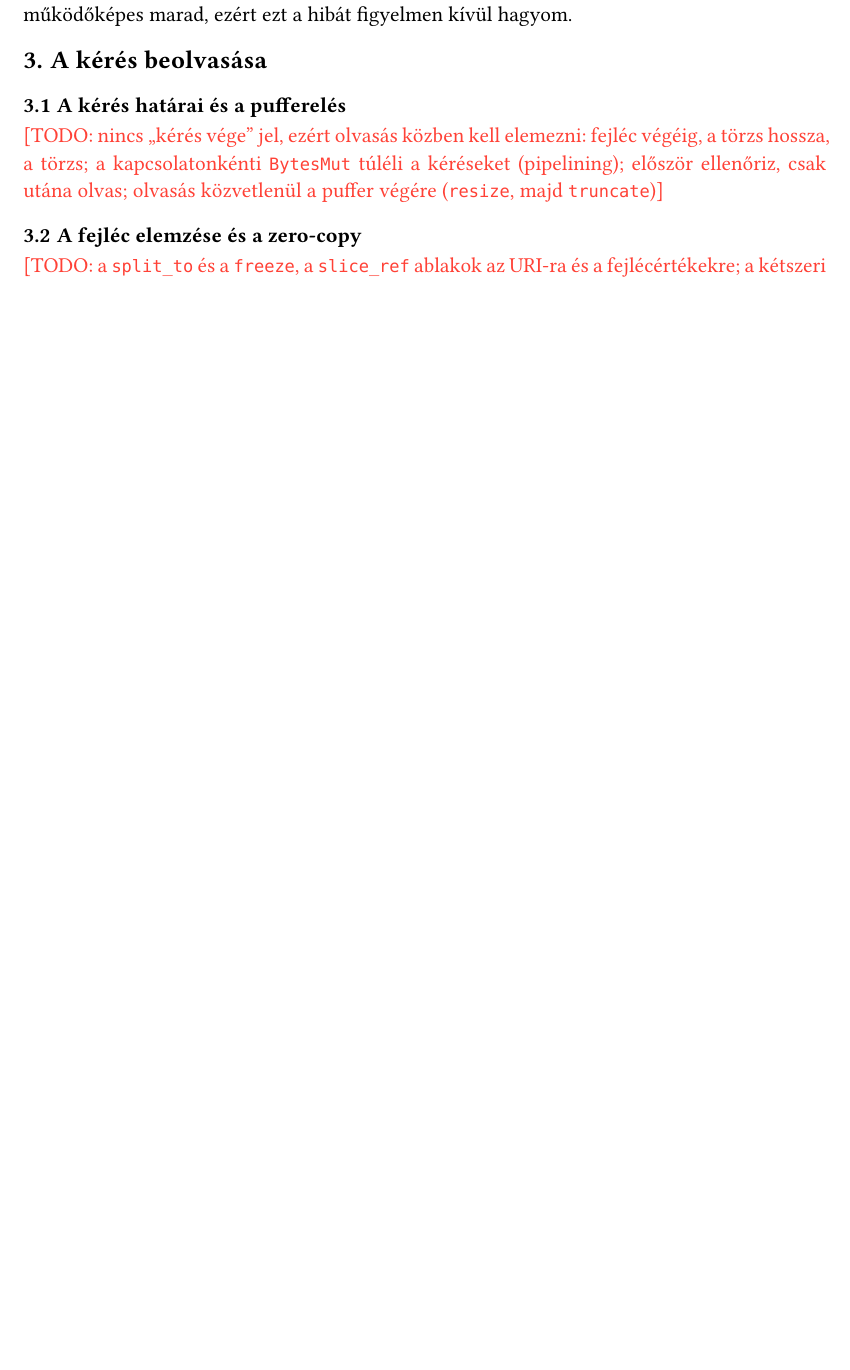
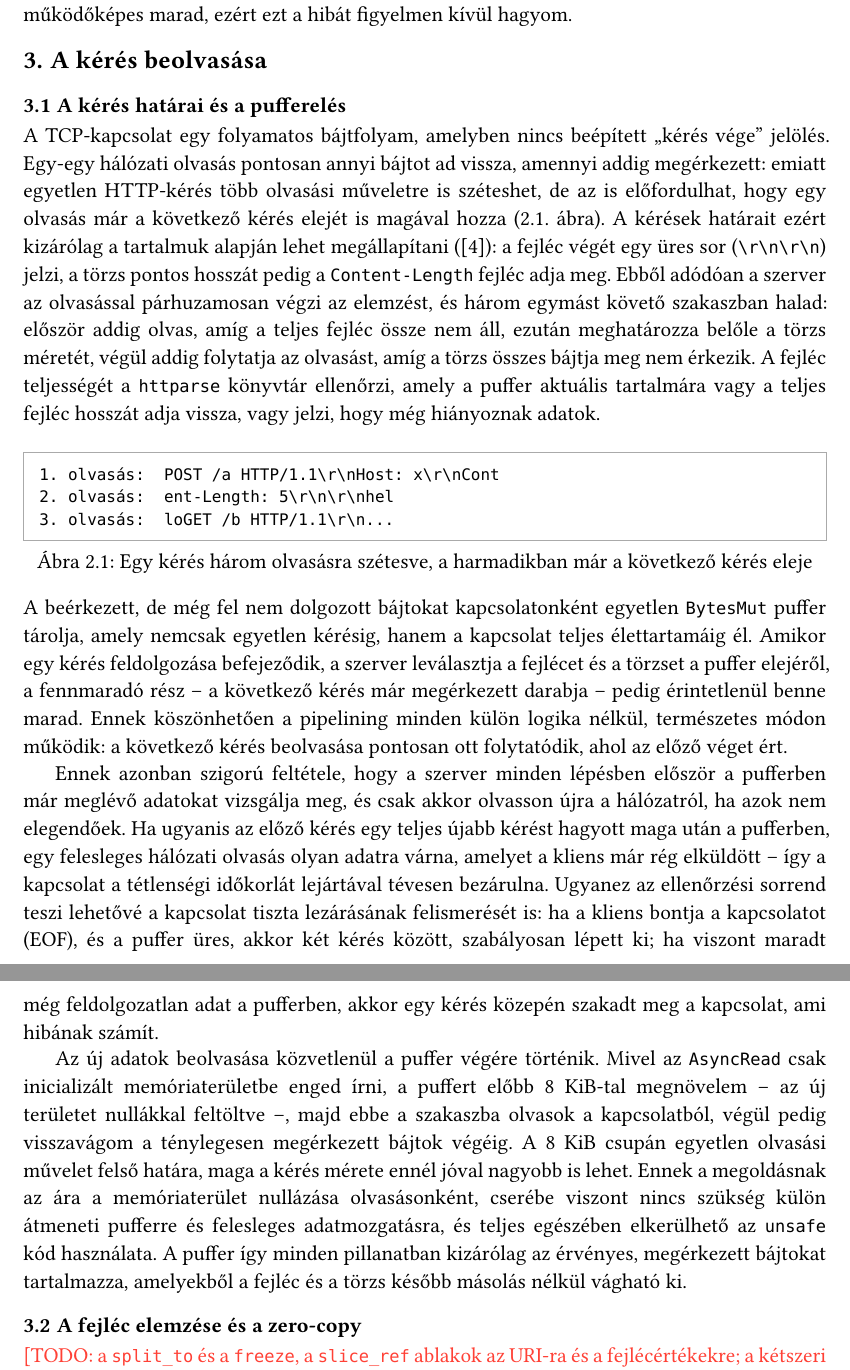
Before and after one commit to Zodey-hub/szakdolgozat, a Typst document (szakdolgozat.typ): part of page 11 of 17 before the commit and two parts of pages 11 and 12 of 18 after it, the two joined at a grey line, cut so that both start at the same text, the shorter picture padded with empty space. Compiled offline with Typst 0.15; a missing font is replaced by an installed copy or a similar font.

Commit message:
1.3 A kérés határai és a pufferelés

````diff
--- a/szakdolgozat.typ
+++ b/szakdolgozat.typ
@@ -352,7 +352,35 @@ Ha az opció beállítása valamiért mégsem sikerül, a kapcsolat ettől még
 
 === A kérés határai és a pufferelés
 
-#todo[nincs „kérés vége” jel, ezért olvasás közben kell elemezni: fejléc végéig, a törzs hossza, a törzs; a kapcsolatonkénti `BytesMut` túléli a kéréseket (pipelining); először ellenőriz, csak utána olvas; olvasás közvetlenül a puffer végére (`resize`, majd `truncate`)]
+A TCP-kapcsolat egy folyamatos bájtfolyam, amelyben nincs beépített „kérés vége” jelölés.
+Egy-egy hálózati olvasás pontosan annyi bájtot ad vissza, amennyi addig megérkezett: emiatt egyetlen HTTP-kérés több olvasási műveletre is széteshet, de az is előfordulhat, hogy egy olvasás már a következő kérés elejét is magával hozza (@fig:olvasasok. ábra).
+A kérések határait ezért kizárólag a tartalmuk alapján lehet megállapítani (@rfc9112): a fejléc végét egy üres sor (`\r\n\r\n`) jelzi, a törzs pontos hosszát pedig a `Content-Length` fejléc adja meg.
+Ebből adódóan a szerver az olvasással párhuzamosan végzi az elemzést, és három egymást követő szakaszban halad: először addig olvas, amíg a teljes fejléc össze nem áll, ezután meghatározza belőle a törzs méretét, végül addig folytatja az olvasást, amíg a törzs összes bájtja meg nem érkezik.
+A fejléc teljességét a `httparse` könyvtár ellenőrzi, amely a puffer aktuális tartalmára vagy a teljes fejléc hosszát adja vissza, vagy jelzi, hogy még hiányoznak adatok.
+
+#figure(
+  ```
+  1. olvasás:  POST /a HTTP/1.1\r\nHost: x\r\nCont
+  2. olvasás:  ent-Length: 5\r\n\r\nhel
+  3. olvasás:  loGET /b HTTP/1.1\r\n...
+  ```,
+  kind: image,
+  caption: [Egy kérés három olvasásra szétesve, a harmadikban már a következő kérés eleje],
+) <fig:olvasasok>
+
+A beérkezett, de még fel nem dolgozott bájtokat kapcsolatonként egyetlen `BytesMut` puffer tárolja, amely nemcsak egyetlen kérésig, hanem a kapcsolat teljes élettartamáig él.
+Amikor egy kérés feldolgozása befejeződik, a szerver leválasztja a fejlécet és a törzset a puffer elejéről, a fennmaradó rész – a következő kérés már megérkezett darabja – pedig érintetlenül benne marad.
+Ennek köszönhetően a pipelining minden külön logika nélkül, természetes módon működik: a következő kérés beolvasása pontosan ott folytatódik, ahol az előző véget ért.
+
+Ennek azonban szigorú feltétele, hogy a szerver minden lépésben először a pufferben már meglévő adatokat vizsgálja meg, és csak akkor olvasson újra a hálózatról, ha azok nem elegendőek.
+Ha ugyanis az előző kérés egy teljes újabb kérést hagyott maga után a pufferben, egy felesleges hálózati olvasás olyan adatra várna, amelyet a kliens már rég elküldött – így a kapcsolat a tétlenségi időkorlát lejártával tévesen bezárulna.
+Ugyanez az ellenőrzési sorrend teszi lehetővé a kapcsolat tiszta lezárásának felismerését is: ha a kliens bontja a kapcsolatot (EOF), és a puffer üres, akkor két kérés között, szabályosan lépett ki; ha viszont maradt még feldolgozatlan adat a pufferben, akkor egy kérés közepén szakadt meg a kapcsolat, ami hibának számít.
+
+Az új adatok beolvasása közvetlenül a puffer végére történik.
+Mivel az `AsyncRead` csak inicializált memóriaterületbe enged írni, a puffert előbb 8 KiB-tal megnövelem – az új területet nullákkal feltöltve –, majd ebbe a szakaszba olvasok a kapcsolatból, végül pedig visszavágom a ténylegesen megérkezett bájtok végéig.
+A 8 KiB csupán egyetlen olvasási művelet felső határa, maga a kérés mérete ennél jóval nagyobb is lehet.
+Ennek a megoldásnak az ára a memóriaterület nullázása olvasásonként, cserébe viszont nincs szükség külön átmeneti pufferre és felesleges adatmozgatásra, és teljes egészében elkerülhető az `unsafe` kód használata.
+A puffer így minden pillanatban kizárólag az érvényes, megérkezett bájtokat tartalmazza, amelyekből a fejléc és a törzs később másolás nélkül vágható ki.
 
 === A fejléc elemzése és a zero-copy
 
````
Also changed, not shown: refs.yml (+11 -0 lines).
